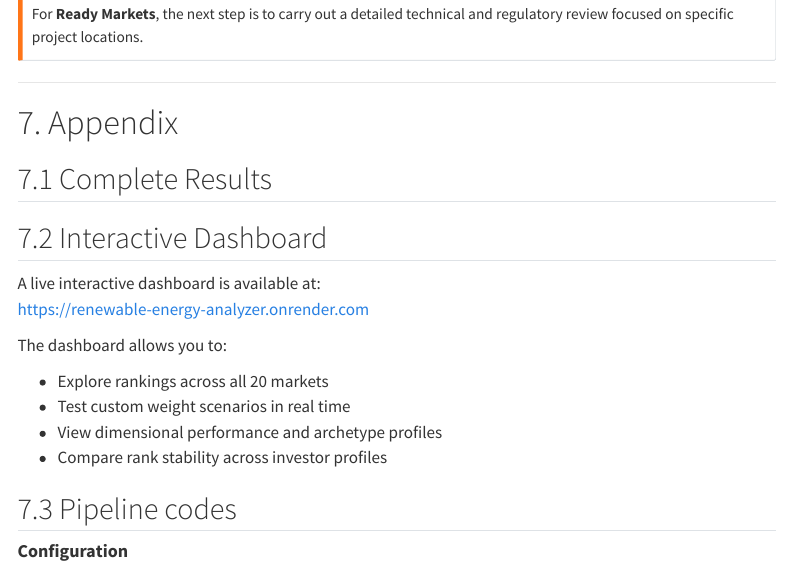
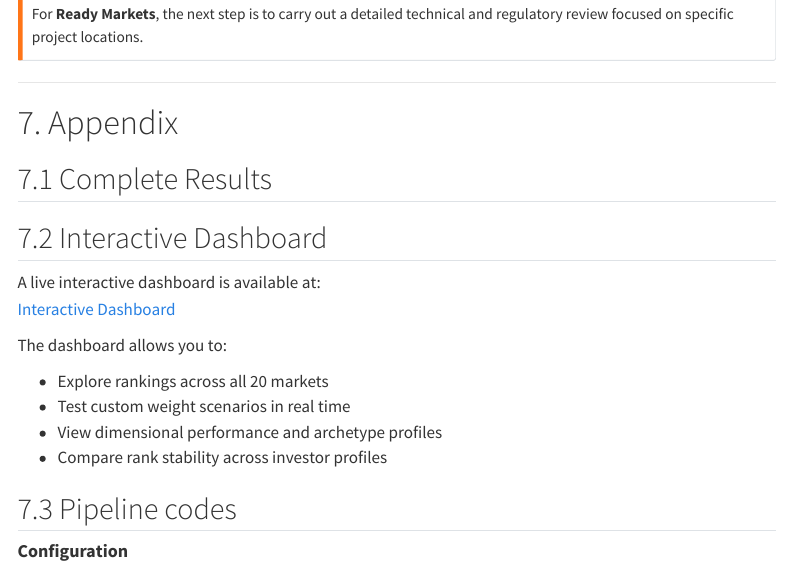
Before and after one commit to IbrahimaFikry/renewable-energy-analyzer, a Quarto document (index.qmd): the page in a window 1100 px wide, from 4530 px down before the commit and from 4500 px down after it, so that both start at the same text. Rendered offline with R 4.5, knitr and Pandoc in place of Quarto, with nearby package versions; the code chunks are not run, so their results and figures are left out; menus at the side of the page are left out.

Commit message:
Update report

```diff
--- a/index.qmd
+++ b/index.qmd
@@ -1495,7 +1494,7 @@ def color_archetype_cell(val):
 ## 7.2 Interactive Dashboard
 
 A live interactive dashboard is available at:\
-<https://renewable-energy-analyzer.onrender.com>
+<a href="https://renewable-energy-analyzer.onrender.com" target="_blank">Interactive Dashboard</a>
 
 The dashboard allows you to:
 
```
Also changed, not shown: index.qmd (1 more changed lines).
